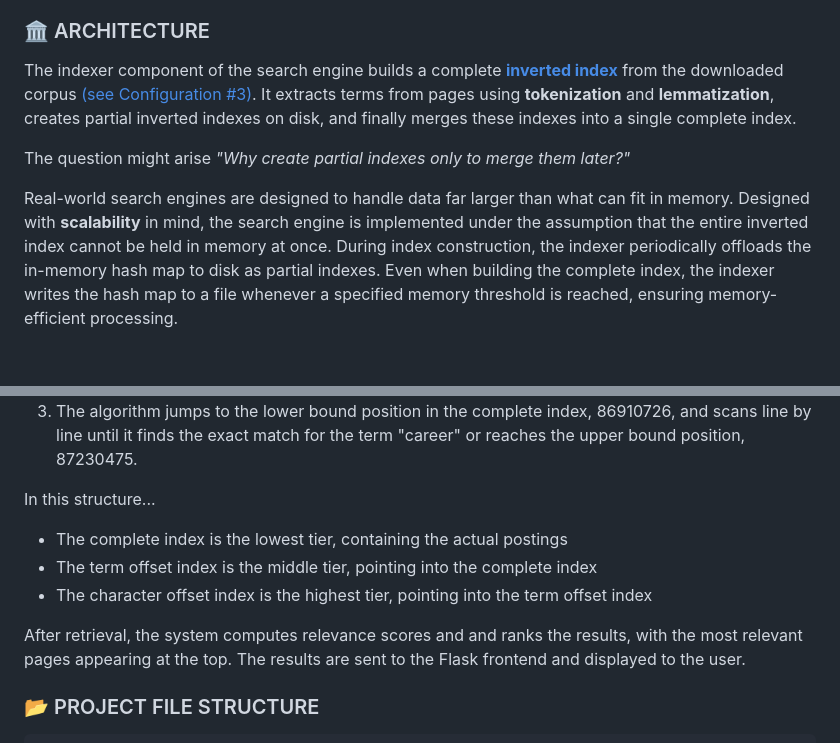
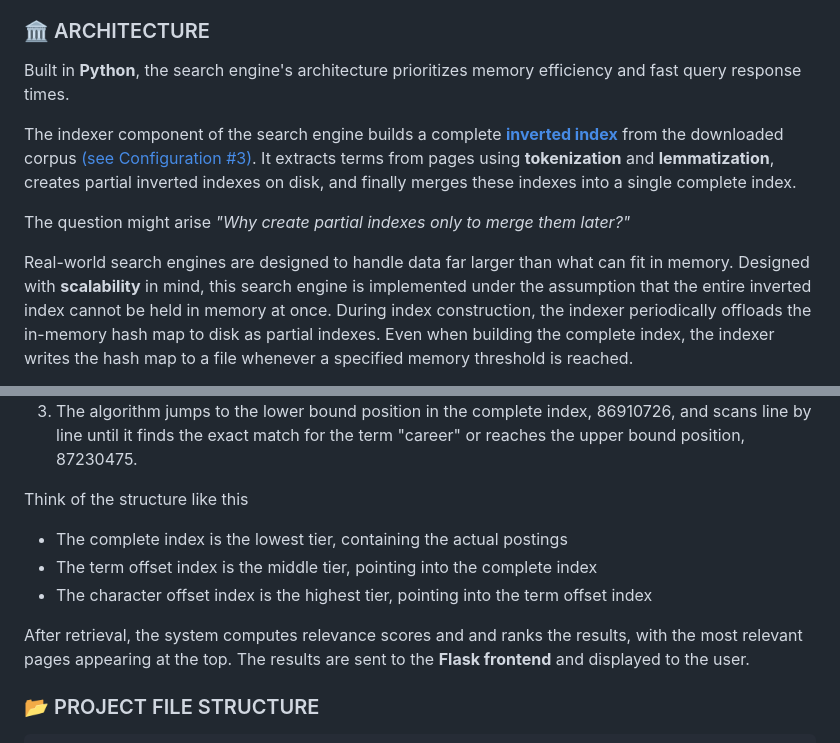
Before and after one commit to ashneetrathore/ZotSearch, a Markdown page: README.md, 2 parts joined by grey strips. GitHub-like rendering; blank space fills up the shorter version.

Commit message:
Improvements to architecture section

````diff
--- a/README.md
+++ b/README.md
@@ -8,9 +8,11 @@ Based on assignment instructions from Prof. Iftekhar Ahmed and Prof. Cristina Lo
 Zot Search is a domain-specific search engine for UCI ICS (University of California, Irvine Information and Computer Sciences), indexing 50,000+ departmental pages. The system consists of two components found in most modern search engines: an indexer, which processes and stores page content, and a retrieval system, which fetches results from the index and scores them for relevancy. Users can enter query terms and receive a ranked list of relevant results, with response times under 300 ms.
 
 ### :classical_building: ARCHITECTURE
+Built in **Python**, the search engine's architecture prioritizes memory efficiency and fast query response times.
+
 The indexer component of the search engine builds a complete **[inverted index](https://www.cockroachlabs.com/blog/inverted-indexes/)** from the downloaded corpus [(see Configuration #3)](#anchor-point). It extracts terms from pages using **tokenization** and **lemmatization**, creates partial inverted indexes on disk, and finally merges these indexes into a single complete index.
 
 The question might arise *"Why create partial indexes only to merge them later?"*
 
-Real-world search engines are designed to handle data far larger than what can fit in memory. Designed with **scalability** in mind, the search engine is implemented under the assumption that the entire inverted index cannot be held in memory at once. During index construction, the indexer periodically offloads the in-memory hash map to disk as partial indexes. Even when building the complete index, the indexer writes the hash map to a file whenever a specified memory threshold is reached, ensuring memory-efficient processing.
+Real-world search engines are designed to handle data far larger than what can fit in memory. Designed with **scalability** in mind, this search engine is implemented under the assumption that the entire inverted index cannot be held in memory at once. During index construction, the indexer periodically offloads the in-memory hash map to disk as partial indexes. Even when building the complete index, the indexer writes the hash map to a file whenever a specified memory threshold is reached.
 
@@ -28,12 +30,12 @@ To illustrate how retrieval works, consider the query "career"
 2. The algorithm jumps to the position 16153 in the term offset index file and scans line by line until it identifies the two terms in the term offset index that "career" falls between - for example, "cantral" and "carridin". Once these bounding terms are found, the scan stops immediately, because the end position in the character offset index, 16657, only indicates the maximum possible range to consider. The positions associated with the bounding terms - let's say it's 86910726 and 87230475 - act as lower and upper bounds for searching in the completed inverted index.
 3. The algorithm jumps to the lower bound position in the complete index, 86910726, and scans line by line until it finds the exact  match for the term "career" or reaches the upper bound position, 87230475.
 
-In this structure...
+Think of the structure like this
 - The complete index is the lowest tier, containing the actual postings
 - The term offset index is the middle tier, pointing into the complete index
 - The character offset index is the highest tier, pointing into the term offset index
 
-After retrieval, the system computes relevance scores and and ranks the results, with the most relevant pages appearing at the top. The results are sent to the Flask frontend and displayed to the user.
+After retrieval, the system computes relevance scores and and ranks the results, with the most relevant pages appearing at the top. The results are sent to the **Flask frontend** and displayed to the user.
 
 ### :open_file_folder: PROJECT FILE STRUCTURE
 ```bash
````
Also changed, not shown: other parts of README.md (+1 -1 lines).
